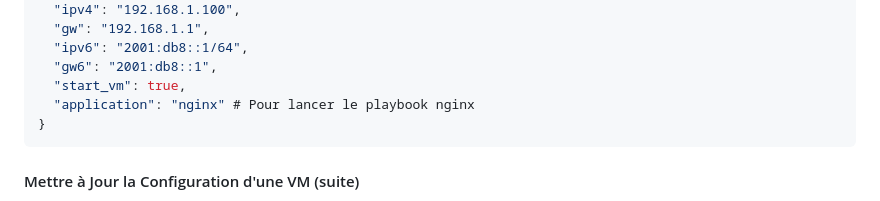
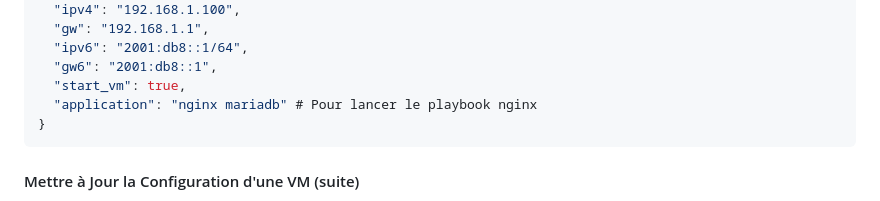
Before and after one commit to micferna/vm-proxmox, a Markdown page: README.md, the part around the change. GitHub-like rendering.

````diff
--- a/README.md
+++ b/README.md
@@ -82,7 +82,7 @@ Exemple de demande JSON :
   "ipv6": "2001:db8::1/64",
   "gw6": "2001:db8::1",
   "start_vm": true,
-  "application": "nginx" # Pour lancer le playbook nginx
+  "application": "nginx mariadb" # Pour lancer le playbook nginx
 }
 ```
 
````
